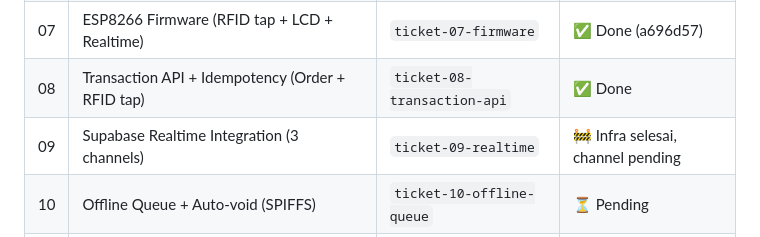
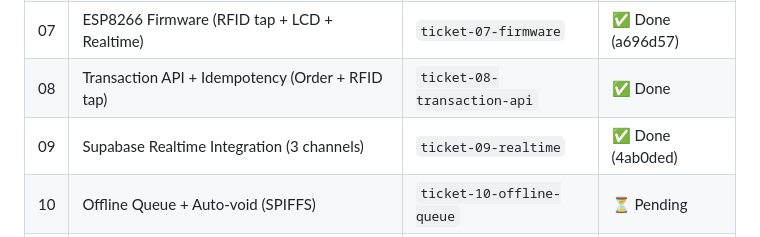
Before and after one commit to ghaniyfadhila-source/kasir-skanilan2, a Markdown page: SPEC.md, the part around the change. Drawn GitHub-style.

Commit message:
docs: tandai Ticket 09 selesai di SPEC.md dan issue tracker
Tiga channel sudah dibangun dan diverifikasi lewat WebSocket sungguhan:
tap RFID menghasilkan event completed ke kanal kasir dan transaction.created
ke dashboard admin, masing-masing tepat satu kali.

```diff
--- a/SPEC.md
+++ b/SPEC.md
@@ -494,7 +494,7 @@ BOOT → WIFI_CONNECT → REGISTER_DEVICE → MAIN_LOOP
 | 06 | User Management + RFID Assign + Balance Top-up | `ticket-06-user-rfid` | ✅ Done (7b84923) |
 | 07 | ESP8266 Firmware (RFID tap + LCD + Realtime) | `ticket-07-firmware` | ✅ Done (a696d57) |
 | 08 | Transaction API + Idempotency (Order + RFID tap) | `ticket-08-transaction-api` | ✅ Done |
-| 09 | Supabase Realtime Integration (3 channels) | `ticket-09-realtime` | 🚧 Infra selesai, channel pending |
+| 09 | Supabase Realtime Integration (3 channels) | `ticket-09-realtime` | ✅ Done (4ab0ded) |
 | 10 | Offline Queue + Auto-void (SPIFFS) | `ticket-10-offline-queue` | ⏳ Pending |
 | 11 | Reports + Export (Daily/Weekly/Monthly) | `ticket-11-reports` | ✅ Done (9c26840) |
 | 12 | Audit Logs + Admin Settings | `ticket-12-audit-settings` | ✅ Done (31727ce) |
```
Also changed, not shown: 1 other file.
